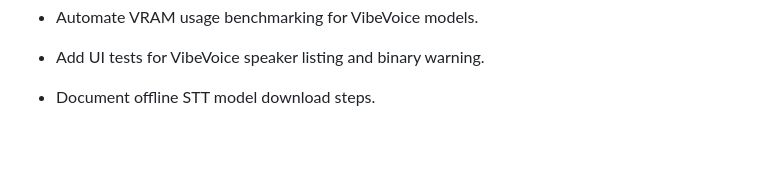
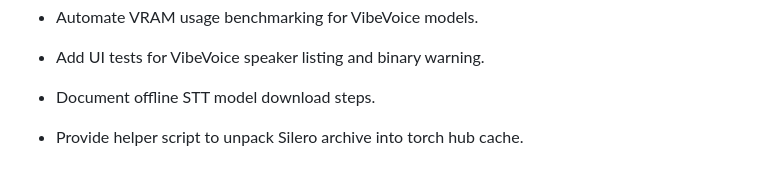
Before and after one commit to 3dgopnik/revoise, a Markdown page: TODO.md, the part around the change. GitHub-like rendering; blank space fills up the shorter version.

```diff
--- a/TODO.md
+++ b/TODO.md
@@ -57,3 +57,4 @@
 - Automate VRAM usage benchmarking for VibeVoice models.
 - Add UI tests for VibeVoice speaker listing and binary warning.
 - Document offline STT model download steps.
+- Provide helper script to unpack Silero archive into torch hub cache.
```
Also changed, not shown: CHANGELOG.md (+1 -0 lines), README.md (+11 -0 lines).
